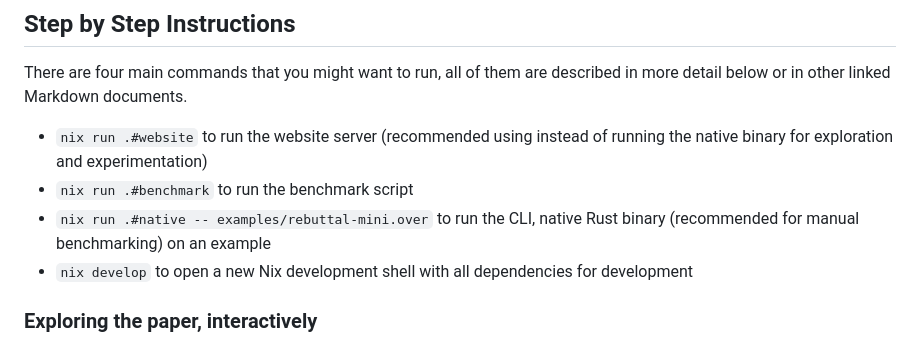
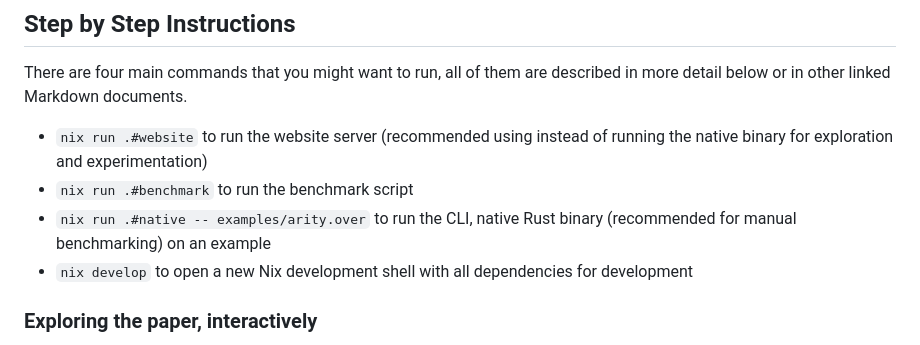
Before and after one commit to se-tuebingen/oopsla-2025-artifact-overloading, a Markdown page: README.md, the part around the change. GitHub-like rendering.

Commit message:
Remove stale instruction from README

```diff
--- a/README.md
+++ b/README.md
@@ -146,7 +146,7 @@ There are four main commands that you might want to run, all of them are describ
 
 - `nix run .#website` to run the website server (recommended using instead of running the native binary for exploration and experimentation)
 - `nix run .#benchmark` to run the benchmark script
-- `nix run .#native -- examples/rebuttal-mini.over` to run the CLI, native Rust binary (recommended for manual benchmarking) on an example
+- `nix run .#native -- examples/arity.over` to run the CLI, native Rust binary (recommended for manual benchmarking) on an example
 - `nix develop` to open a new Nix development shell with all dependencies for development
 
 ### Exploring the paper, interactively
```
